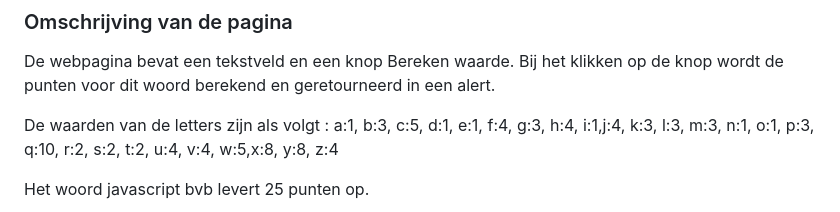
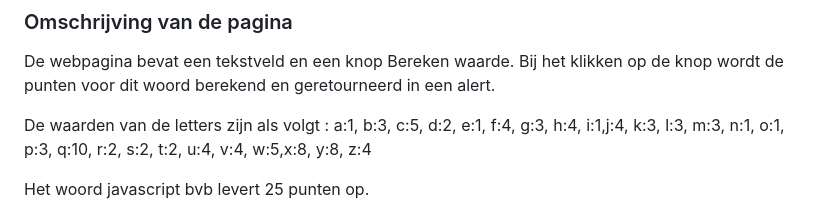
Before and after one commit to Web-II/03exObjectsAndFunctions, a Markdown page: docs/readme.md, the part around the change. GitHub-like rendering.

Commit message:
D heeft waarde 2 niet 1.

```diff
--- a/docs/readme.md
+++ b/docs/readme.md
@@ -69,7 +69,7 @@ Extra: geef ook weer hoe vaak er al op de rock geklikt is. Pas de boodschap "I l
 De webpagina bevat een tekstveld en een knop Bereken waarde. Bij het klikken op de knop wordt de punten voor dit woord berekend en geretourneerd in een alert.
 
 De waarden van de letters zijn als volgt :
-a:1, b:3, c:5, d:1, e:1, f:4, g:3, h:4, i:1,j:4, k:3, l:3, m:3, n:1, o:1, p:3, q:10, r:2, s:2, t:2, u:4, v:4, w:5,x:8, y:8, z:4
+a:1, b:3, c:5, d:2, e:1, f:4, g:3, h:4, i:1,j:4, k:3, l:3, m:3, n:1, o:1, p:3, q:10, r:2, s:2, t:2, u:4, v:4, w:5,x:8, y:8, z:4
 
 Het woord javascript bvb levert 25 punten op.
 
```
